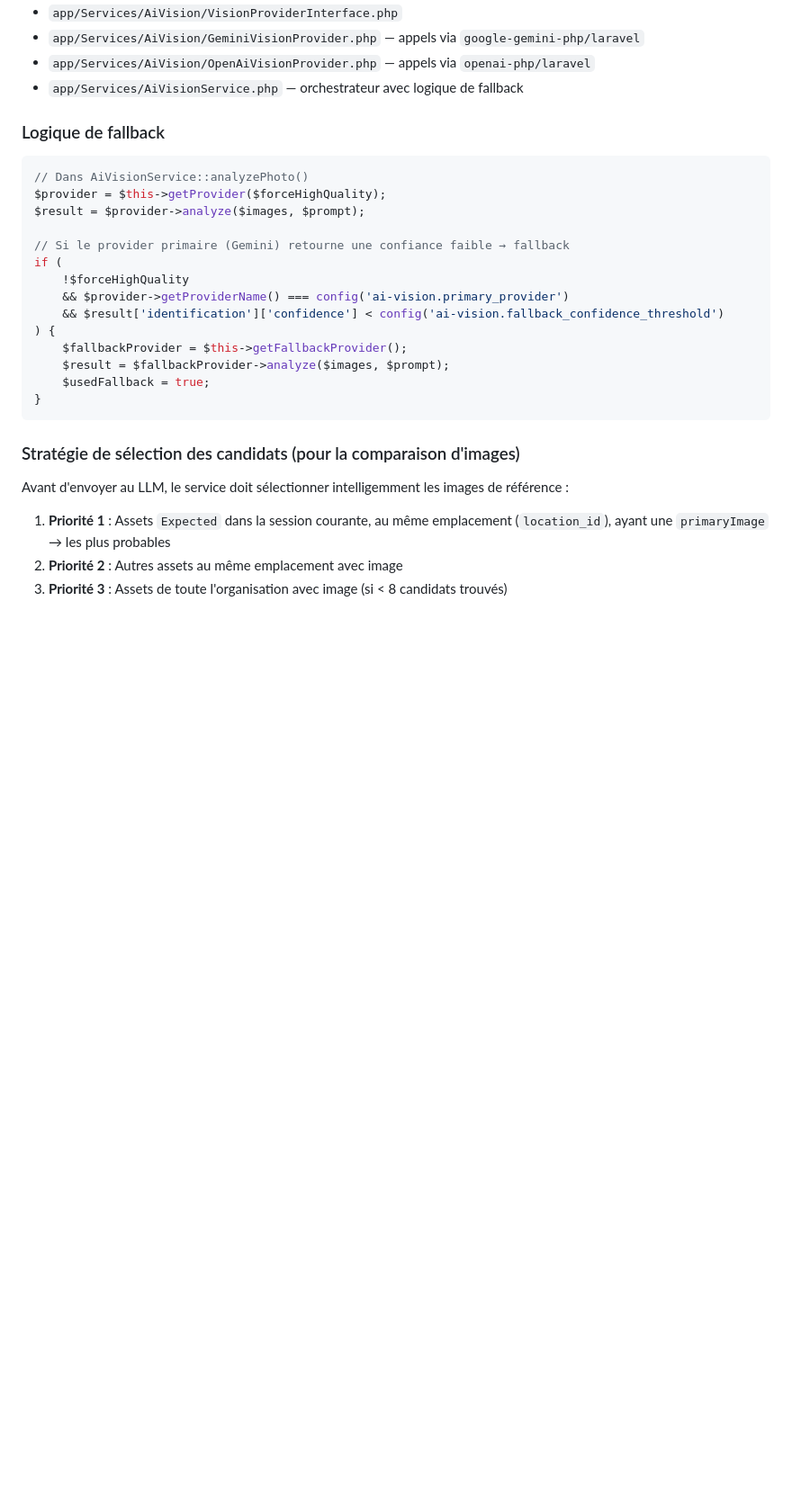
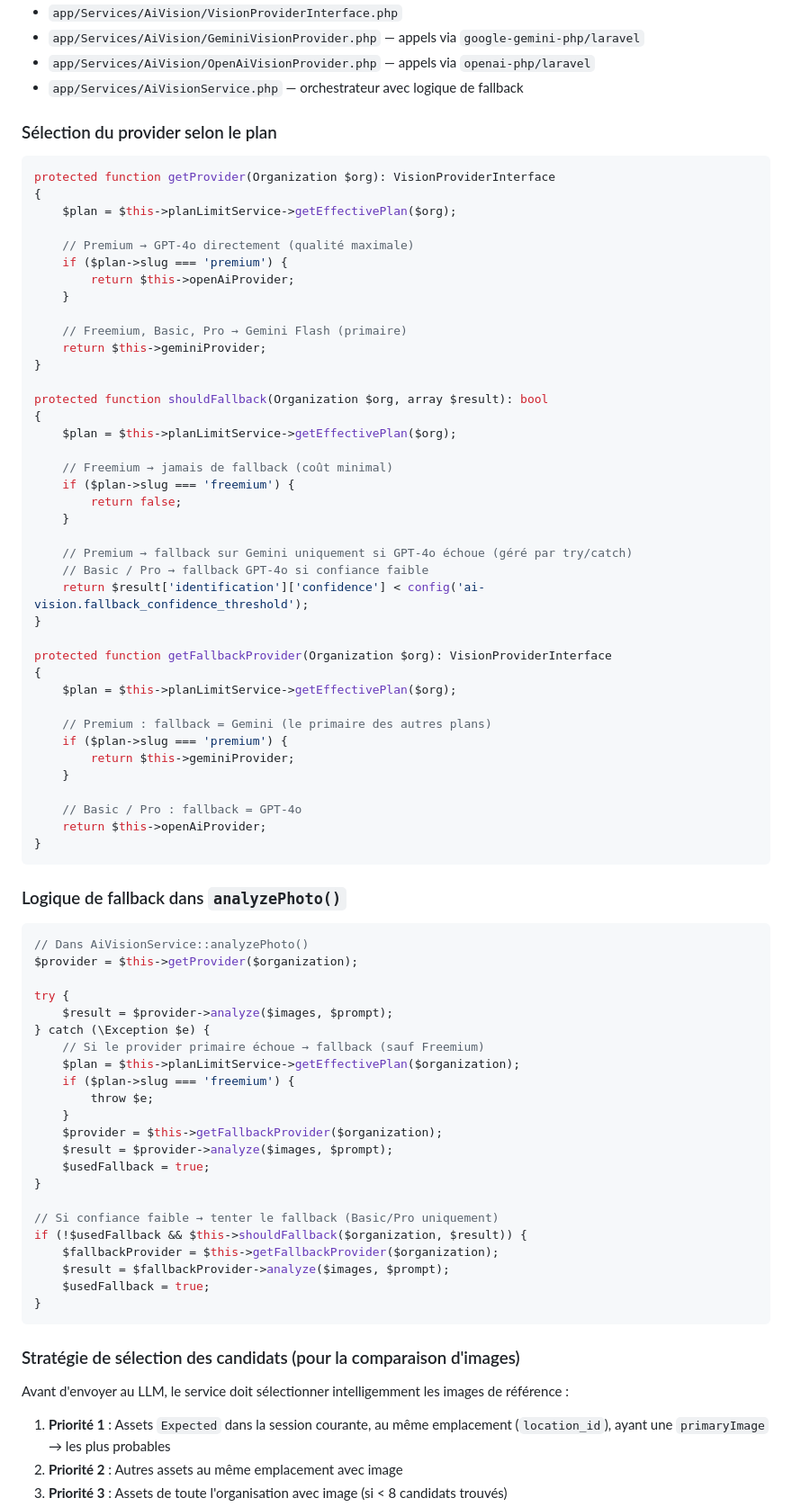
Before and after one commit to drik/inventry, a Markdown page: docs/ai-vision-plan-subscription.md, the part around one of its changes. Shown at 90% size. GitHub-like rendering; blank space fills up the shorter version.

````diff
--- a/docs/ai-vision-plan-subscription.md
+++ b/docs/ai-vision-plan-subscription.md
@@ -475,20 +495,72 @@ interface VisionProviderInterface
 - `app/Services/AiVision/OpenAiVisionProvider.php` — appels via `openai-php/laravel`
 - `app/Services/AiVisionService.php` — orchestrateur avec logique de fallback
 
-### Logique de fallback
+### Sélection du provider selon le plan
+
+```php
+protected function getProvider(Organization $org): VisionProviderInterface
+{
+    $plan = $this->planLimitService->getEffectivePlan($org);
+
+    // Premium → GPT-4o directement (qualité maximale)
+    if ($plan->slug === 'premium') {
+        return $this->openAiProvider;
+    }
+
+    // Freemium, Basic, Pro → Gemini Flash (primaire)
+    return $this->geminiProvider;
+}
+
+protected function shouldFallback(Organization $org, array $result): bool
+{
+    $plan = $this->planLimitService->getEffectivePlan($org);
+
+    // Freemium → jamais de fallback (coût minimal)
+    if ($plan->slug === 'freemium') {
+        return false;
+    }
+
+    // Premium → fallback sur Gemini uniquement si GPT-4o échoue (géré par try/catch)
+    // Basic / Pro → fallback GPT-4o si confiance faible
+    return $result['identification']['confidence'] < config('ai-vision.fallback_confidence_threshold');
+}
+
+protected function getFallbackProvider(Organization $org): VisionProviderInterface
+{
+    $plan = $this->planLimitService->getEffectivePlan($org);
+
+    // Premium : fallback = Gemini (le primaire des autres plans)
+    if ($plan->slug === 'premium') {
+        return $this->geminiProvider;
+    }
+
+    // Basic / Pro : fallback = GPT-4o
+    return $this->openAiProvider;
+}
+```
+
+### Logique de fallback dans `analyzePhoto()`
 
 ```php
 // Dans AiVisionService::analyzePhoto()
-$provider = $this->getProvider($forceHighQuality);
-$result = $provider->analyze($images, $prompt);
+$provider = $this->getProvider($organization);
 
-// Si le provider primaire (Gemini) retourne une confiance faible → fallback
-if (
-    !$forceHighQuality
-    && $provider->getProviderName() === config('ai-vision.primary_provider')
-    && $result['identification']['confidence'] < config('ai-vision.fallback_confidence_threshold')
-) {
-    $fallbackProvider = $this->getFallbackProvider();
+try {
+    $result = $provider->analyze($images, $prompt);
+} catch (\Exception $e) {
+    // Si le provider primaire échoue → fallback (sauf Freemium)
+    $plan = $this->planLimitService->getEffectivePlan($organization);
+    if ($plan->slug === 'freemium') {
+        throw $e;
+    }
+    $provider = $this->getFallbackProvider($organization);
+    $result = $provider->analyze($images, $prompt);
+    $usedFallback = true;
+}
+
+// Si confiance faible → tenter le fallback (Basic/Pro uniquement)
+if (!$usedFallback && $this->shouldFallback($organization, $result)) {
+    $fallbackProvider = $this->getFallbackProvider($organization);
     $result = $fallbackProvider->analyze($images, $prompt);
     $usedFallback = true;
 }
````
Also changed, not shown: other parts of docs/ai-vision-plan-subscription.md (+44 -23 lines).
